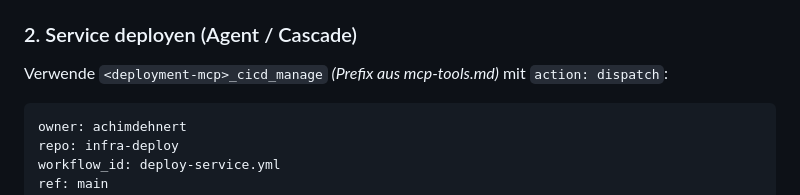
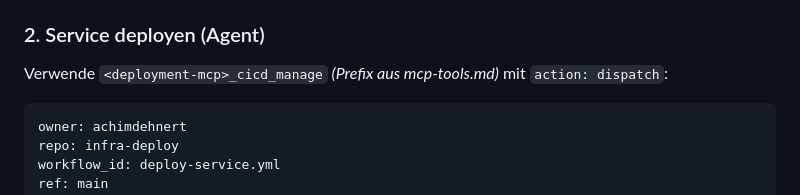
Before and after one commit to achimdehnert/cad-hub, a Markdown page: .windsurf/workflows/deploy.md, the part around the change. Rendered like a GitHub page.

Commit message:
chore(workflows): sync deploy.md from platform

````diff
--- a/.windsurf/workflows/deploy.md
+++ b/.windsurf/workflows/deploy.md
@@ -60,7 +60,7 @@ MCP: mcp2_adr_freshness(repo_path="${GITHUB_DIR}/<SERVICE>")
    - `image_tag`: `latest` oder SHA
    - `has_migrations`: `true` oder `false`
 
-### 2. Service deployen (Agent / Cascade)
+### 2. Service deployen (Agent)
 Verwende `<deployment-mcp>_cicd_manage` *(Prefix aus mcp-tools.md)* mit `action: dispatch`:
 ```
 owner: achimdehnert
````
